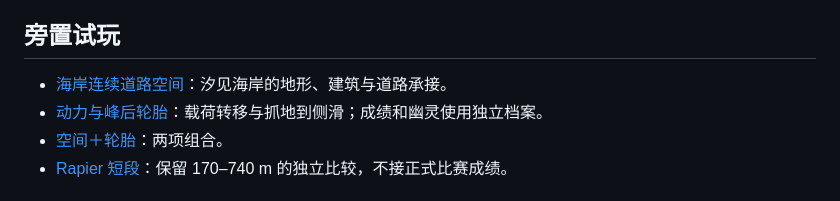
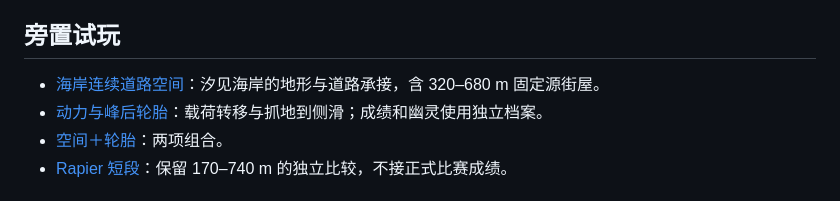
Before and after one commit to dbvv1/Star-Rush-Reborn, a Markdown page: README.md, the part around the change. GitHub-like rendering.

```diff
--- a/README.md
+++ b/README.md
@@ -4,7 +4,7 @@
 
 ## 旁置试玩
 
-- [海岸连续道路空间](/road/?environment=coast-space-v1)：汐见海岸的地形、建筑与道路承接。
+- [海岸连续道路空间](/road/?environment=coast-space-v1)：汐见海岸的地形与道路承接，含 320–680 m 固定源街屋。
 - [动力与峰后轮胎](/road/?handling=power-tires-v1)：载荷转移与抓地到侧滑；成绩和幽灵使用独立档案。
 - [空间＋轮胎](/road/?environment=coast-space-v1&handling=power-tires-v1)：两项组合。
 - [Rapier 短段](/rapier/)：保留 170–740 m 的独立比较，不接正式比赛成绩。
```
Also changed, not shown: docs/brief.md (+2 -0 lines), docs/coast-street-runtime.md (added, +44 -0 lines), docs/quality.md (+16 -2 lines), docs/quality/street-side-20261106/space-canvas.png (added), 11 other files.
